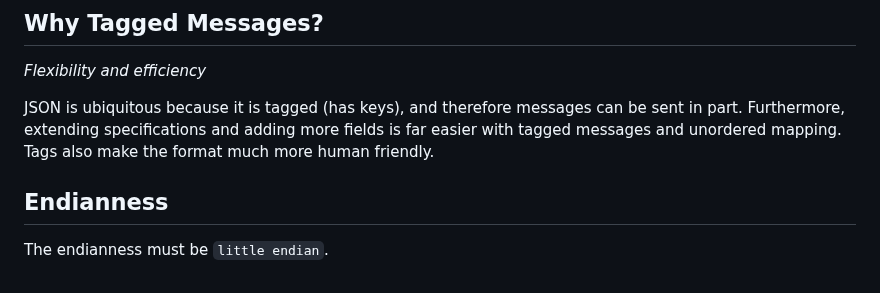
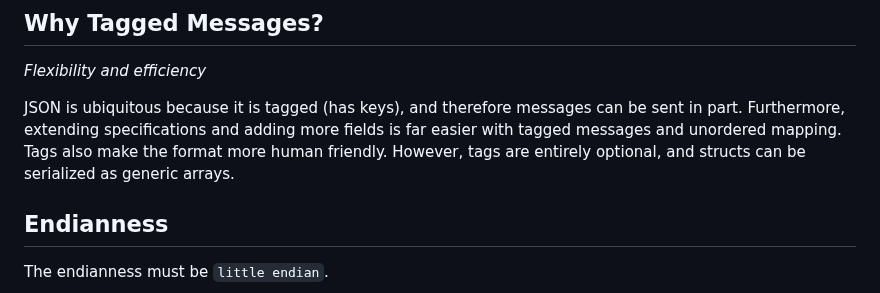
Before and after one commit to beve-org/beve, a Markdown page: README.md, the part around the change. Drawn GitHub-style.

```diff
--- a/README.md
+++ b/README.md
@@ -41,7 +41,7 @@ The table below shows binary message size versus BEVE. A positive value means th
 
 *Flexibility and efficiency*
 
-JSON is ubiquitous because it is tagged (has keys), and therefore messages can be sent in part. Furthermore, extending specifications and adding more fields is far easier with tagged messages and unordered mapping. Tags also make the format much more human friendly.
+JSON is ubiquitous because it is tagged (has keys), and therefore messages can be sent in part. Furthermore, extending specifications and adding more fields is far easier with tagged messages and unordered mapping. Tags also make the format more human friendly. However, tags are entirely optional, and structs can be serialized as generic arrays.
 
 ## Endianness
 
```
